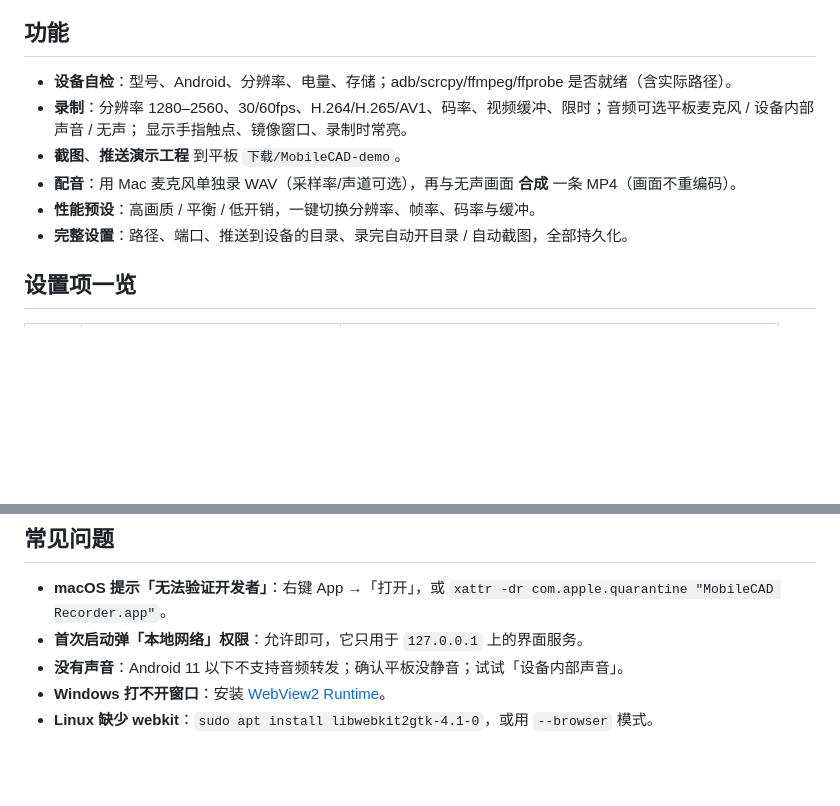
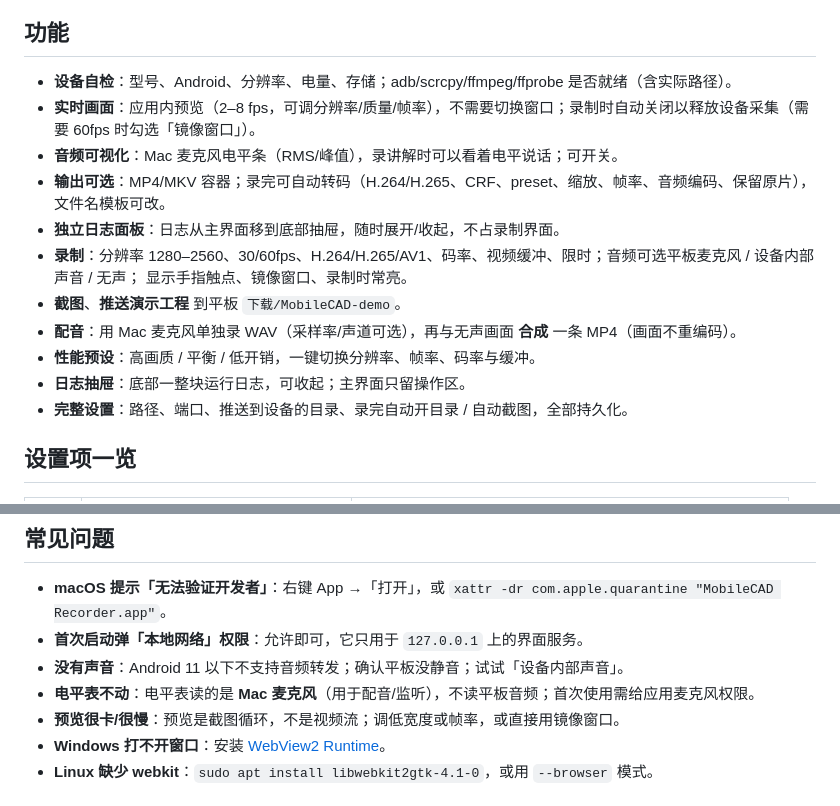
Before and after one commit to Toobe53/android-tablet-recorder, a Markdown page: README.md, 2 parts joined by grey strips. Rendered like a GitHub page; blank space fills up the shorter version.

```diff
--- a/README.md
+++ b/README.md
@@ -30,11 +30,16 @@ brew install --cask android-platform-tools
 ## 功能
 
 - **设备自检**：型号、Android、分辨率、电量、存储；adb/scrcpy/ffmpeg/ffprobe 是否就绪（含实际路径）。
+- **实时画面**：应用内预览（2–8 fps，可调分辨率/质量/帧率），不需要切换窗口；录制时自动关闭以释放设备采集（需要 60fps 时勾选「镜像窗口」）。
+- **音频可视化**：Mac 麦克风电平条（RMS/峰值），录讲解时可以看着电平说话；可开关。
+- **输出可选**：MP4/MKV 容器；录完可自动转码（H.264/H.265、CRF、preset、缩放、帧率、音频编码、保留原片），文件名模板可改。
+- **独立日志面板**：日志从主界面移到底部抽屉，随时展开/收起，不占录制界面。
 - **录制**：分辨率 1280–2560、30/60fps、H.264/H.265/AV1、码率、视频缓冲、限时；音频可选平板麦克风 / 设备内部声音 / 无声；
   显示手指触点、镜像窗口、录制时常亮。
 - **截图**、**推送演示工程** 到平板 `下载/MobileCAD-demo`。
 - **配音**：用 Mac 麦克风单独录 WAV（采样率/声道可选），再与无声画面 **合成** 一条 MP4（画面不重编码）。
 - **性能预设**：高画质 / 平衡 / 低开销，一键切换分辨率、帧率、码率与缓冲。
+- **日志抽屉**：底部一整块运行日志，可收起；主界面只留操作区。
 - **完整设置**：路径、端口、推送到设备的目录、录完自动开目录 / 自动截图，全部持久化。
 
 ## 设置项一览
@@ -107,6 +120,8 @@ build/mobilecad-recorder.spec  PyInstaller 打包配置（含 .app、图标、
 - **macOS 提示「无法验证开发者」**：右键 App →「打开」，或 `xattr -dr com.apple.quarantine "MobileCAD Recorder.app"`。
 - **首次启动弹「本地网络」权限**：允许即可，它只用于 `127.0.0.1` 上的界面服务。
 - **没有声音**：Android 11 以下不支持音频转发；确认平板没静音；试试「设备内部声音」。
+- **电平表不动**：电平表读的是 **Mac 麦克风**（用于配音/监听），不读平板音频；首次使用需给应用麦克风权限。
+- **预览很卡/很慢**：预览是截图循环，不是视频流；调低宽度或帧率，或直接用镜像窗口。
 - **Windows 打不开窗口**：安装 [WebView2 Runtime](https://developer.microsoft.com/microsoft-edge/webview2/)。
 - **Linux 缺少 webkit**：`sudo apt install libwebkit2gtk-4.1-0`，或用 `--browser` 模式。
 
```
Also changed, not shown: other parts of README.md (+10 -2 lines), screenshots/gui.png, 10 other files.
